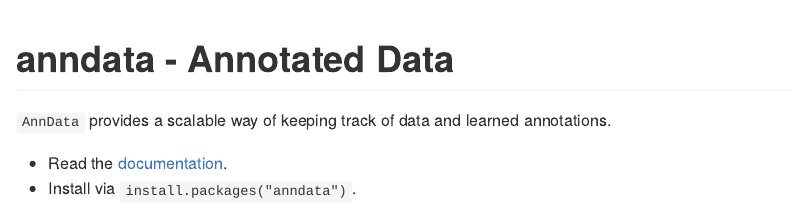
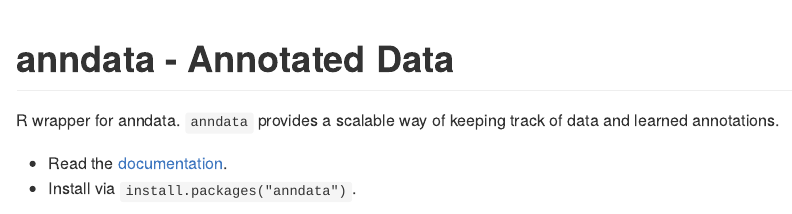
Before and after one commit to dynverse/anndata, an R Markdown document (README.Rmd): the page in a window 1100 px wide, from its top. The pictures show the output file README.md that the author committed with the source, drawn offline in the style of GitHub; badge pictures from the web are left out.

Commit message:
update readme

```diff
--- a/README.Rmd
+++ b/README.Rmd
@@ -14,7 +14,7 @@ output:
 
 # anndata - Annotated Data
 
-`AnnData` provides a scalable way of keeping track of data and learned annotations.
+R wrapper for anndata. `anndata` provides a scalable way of keeping track of data and learned annotations.
 
 * Read the [documentation](https://anndata.readthedocs.io).
 * Install via `install.packages("anndata")`.
```
Also changed, not shown: README.md.
